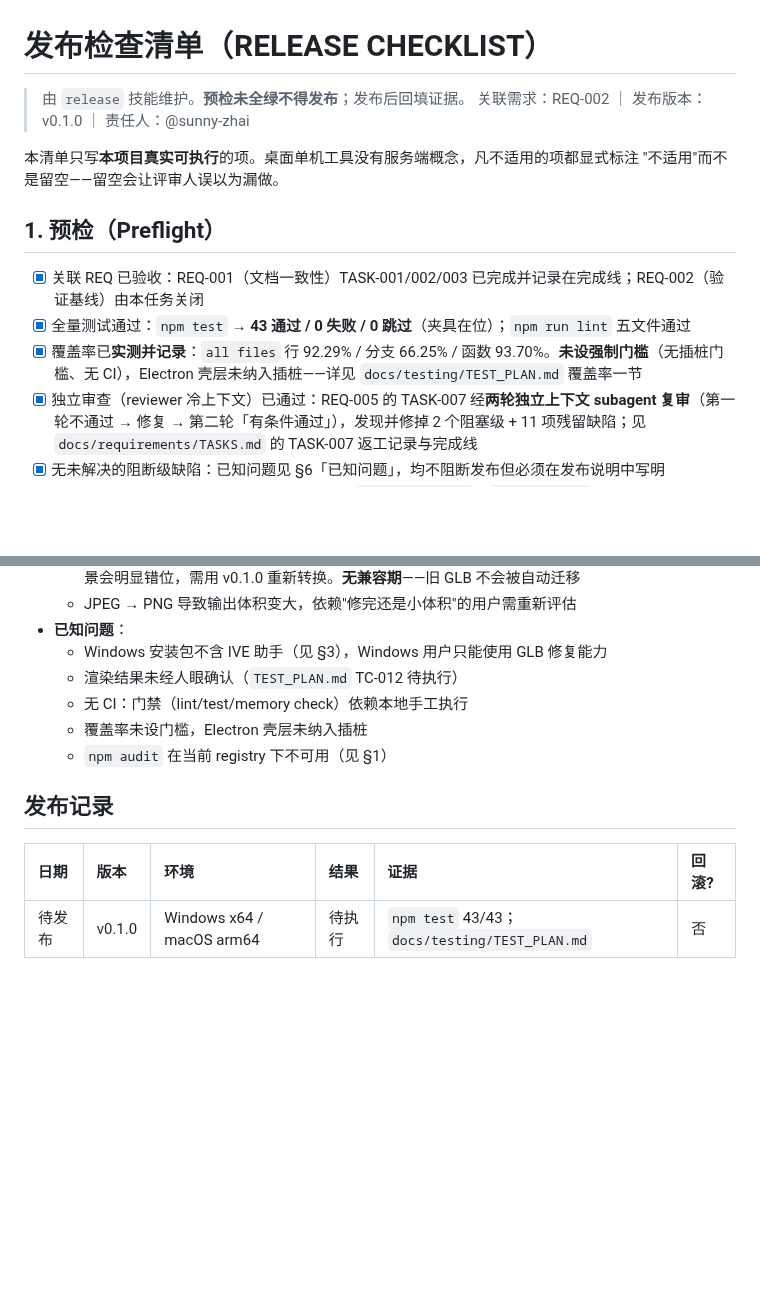
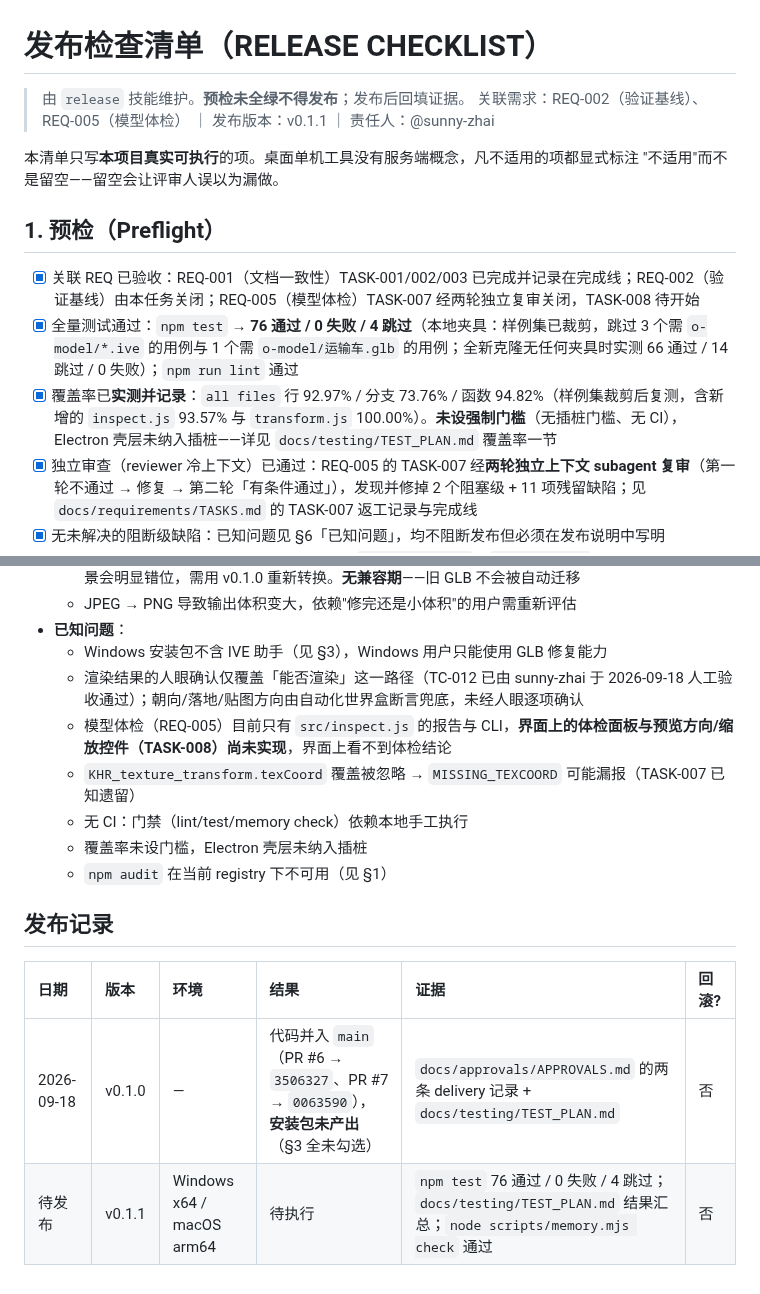
Before and after one commit to sunny-zhai/glb-texture-repair-tool, a Markdown page: docs/release/RELEASE_CHECKLIST.md, 2 parts joined by grey strips. Drawn GitHub-style; blank space fills up the shorter version.

Commit message:
docs(release): 发布检查清单按 v0.1.1 实况回填
清单头部仍写 v0.1.0、预检写「43 通过 / 0 跳过」、已知问题还写「渲染结果未经
人眼确认（TC-012 待执行）」——与当前分支（release/v0.1.1）和刚记录的人工验收
（TC-012 通过）互相矛盾。按实测回填：

- 关联需求补 REQ-005，发布版本改 v0.1.1
- 预检：npm test 76 通过 / 0 失败 / 4 跳过（全新克隆 66/14），覆盖率刷新为
  all files 92.97% / 73.76% / 94.82%（含 inspect.js、transform.js）
- 已知问题：TC-012 改为「已人工验收通过，但只覆盖能否渲染这一路径」；补
  「体检面板与预览控件 TASK-008 未实现」「KHR_texture_transform.texCoord
  被忽略导致 MISSING_TEXCOORD 可能漏报」
- 发布记录：v0.1.0 一行改为「代码并入 main（PR #6/#7），安装包未产出」，
  另加 v0.1.1 待发布行

验证：npm run lint 通过；npm test 76 通过 / 0 失败 / 4 跳过；
node scripts/memory.mjs check 通过。

Co-Authored-By: DeepSeek Harness <noreply@deepseek.com>

```diff
--- a/docs/release/RELEASE_CHECKLIST.md
+++ b/docs/release/RELEASE_CHECKLIST.md
@@ -1,16 +1,16 @@
 # 发布检查清单（RELEASE CHECKLIST）
 
 > 由 `release` 技能维护。**预检未全绿不得发布**；发布后回填证据。
-> 关联需求：REQ-002 ｜ 发布版本：v0.1.0 ｜ 责任人：@sunny-zhai
+> 关联需求：REQ-002（验证基线）、REQ-005（模型体检） ｜ 发布版本：v0.1.1 ｜ 责任人：@sunny-zhai
 
 本清单只写**本项目真实可执行**的项。桌面单机工具没有服务端概念，凡不适用的项都显式标注
 "不适用"而不是留空——留空会让评审人误以为漏做。
 
 ## 1. 预检（Preflight）
 
-- [x] 关联 REQ 已验收：REQ-001（文档一致性）TASK-001/002/003 已完成并记录在完成线；REQ-002（验证基线）由本任务关闭
-- [x] 全量测试通过：`npm test` → **43 通过 / 0 失败 / 0 跳过**（夹具在位）；`npm run lint` 五文件通过
-- [x] 覆盖率已**实测并记录**：`all files` 行 92.29% / 分支 66.25% / 函数 93.70%。**未设强制门槛**（无插桩门槛、无 CI），Electron 壳层未纳入插桩——详见 `docs/testing/TEST_PLAN.md` 覆盖率一节
+- [x] 关联 REQ 已验收：REQ-001（文档一致性）TASK-001/002/003 已完成并记录在完成线；REQ-002（验证基线）由本任务关闭；REQ-005（模型体检）TASK-007 经两轮独立复审关闭，TASK-008 待开始
+- [x] 全量测试通过：`npm test` → **76 通过 / 0 失败 / 4 跳过**（本地夹具：样例集已裁剪，跳过 3 个需 `o-model/*.ive` 的用例与 1 个需 `o-model/运输车.glb` 的用例；全新克隆无任何夹具时实测 66 通过 / 14 跳过 / 0 失败）；`npm run lint` 通过
+- [x] 覆盖率已**实测并记录**：`all files` 行 92.97% / 分支 73.76% / 函数 94.82%（样例集裁剪后复测，含新增的 `inspect.js` 93.57% 与 `transform.js` 100.00%）。**未设强制门槛**（无插桩门槛、无 CI），Electron 壳层未纳入插桩——详见 `docs/testing/TEST_PLAN.md` 覆盖率一节
 - [x] 独立审查（reviewer 冷上下文）已通过：REQ-005 的 TASK-007 经**两轮独立上下文 subagent 复审**（第一轮不通过 → 修复 → 第二轮「有条件通过」），发现并修掉 2 个阻塞级 + 11 项残留缺陷；见 `docs/requirements/TASKS.md` 的 TASK-007 返工记录与完成线
 - [x] 无未解决的阻断级缺陷：已知问题见 §6「已知问题」，均不阻断发布但必须在发布说明中写明
 - [ ] 依赖与许可证检查 —— **部分阻塞**：生产依赖仅 `jpeg-js@^0.4.4`、`pngjs@^7.0.0`（均为 MIT，无原生扩展）；但 `npm audit` 在本机**跑不了**（当前 registry 指向镜像源，未实现 `/-/npm/v1/security/advisories/bulk`，返回 `NOT_IMPLEMENTED`）。需换官方 registry 或在 CI 上执行后再勾选
@@ -81,7 +81,9 @@
   - JPEG → PNG 导致输出体积变大，依赖"修完还是小体积"的用户需重新评估
 - **已知问题**：
   - Windows 安装包不含 IVE 助手（见 §3），Windows 用户只能使用 GLB 修复能力
-  - 渲染结果未经人眼确认（`TEST_PLAN.md` TC-012 待执行）
+  - 渲染结果的人眼确认仅覆盖「能否渲染」这一路径（TC-012 已由 sunny-zhai 于 2026-09-18 人工验收通过）；朝向/落地/贴图方向由自动化世界盒断言兜底，未经人眼逐项确认
+  - 模型体检（REQ-005）目前只有 `src/inspect.js` 的报告与 CLI，**界面上的体检面板与预览方向/缩放控件（TASK-008）尚未实现**，界面上看不到体检结论
+  - `KHR_texture_transform.texCoord` 覆盖被忽略 → `MISSING_TEXCOORD` 可能漏报（TASK-007 已知遗留）
   - 无 CI：门禁（lint/test/memory check）依赖本地手工执行
   - 覆盖率未设门槛，Electron 壳层未纳入插桩
   - `npm audit` 在当前 registry 下不可用（见 §1）
@@ -90,4 +92,5 @@
 
 | 日期 | 版本 | 环境 | 结果 | 证据 | 回滚? |
 | :-- | :-- | :-- | :-- | :-- | :-- |
-| 待发布 | v0.1.0 | Windows x64 / macOS arm64 | 待执行 | `npm test` 43/43；`docs/testing/TEST_PLAN.md` | 否 |
+| 2026-09-18 | v0.1.0 | — | 代码并入 `main`（PR #6 → `3506327`、PR #7 → `0063590`），**安装包未产出**（§3 全未勾选） | `docs/approvals/APPROVALS.md` 的两条 delivery 记录 + `docs/testing/TEST_PLAN.md` | 否 |
+| 待发布 | v0.1.1 | Windows x64 / macOS arm64 | 待执行 | `npm test` 76 通过 / 0 失败 / 4 跳过；`docs/testing/TEST_PLAN.md` 结果汇总；`node scripts/memory.mjs check` 通过 | 否 |
```
